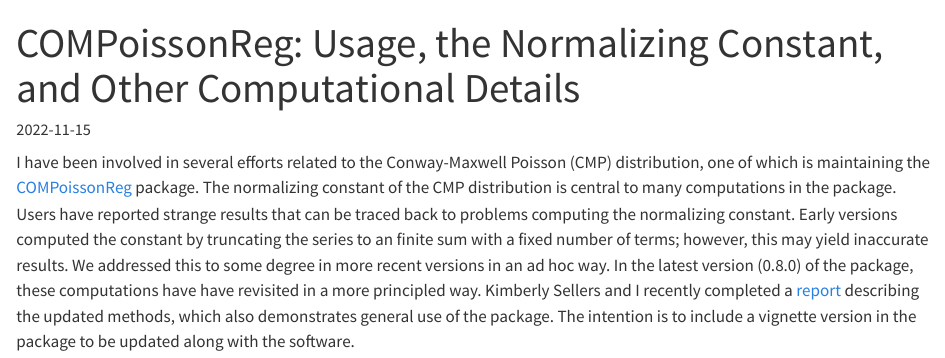
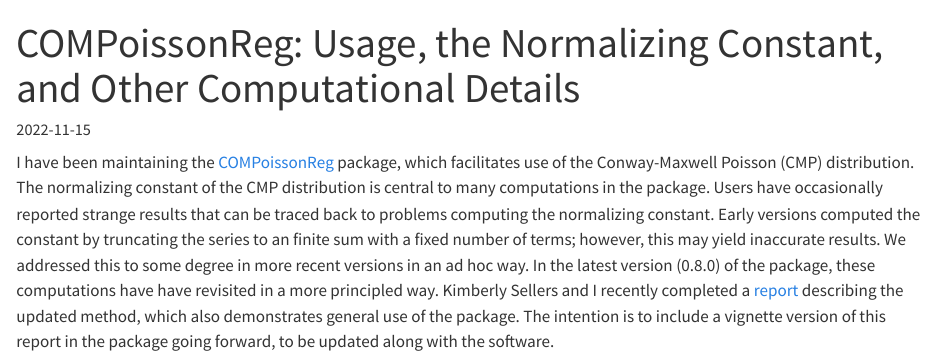
Before and after one commit to andrewraim/andrewraim.github.io, a Quarto document (posts/2022-11-15-compoissonreg.qmd): the page in a window 1100 px wide, from its top. Rendered offline with R 4.5, knitr and Pandoc in place of Quarto, with nearby package versions.

Commit message:
Update text

```diff
--- a/posts/2022-11-15-compoissonreg.qmd
+++ b/posts/2022-11-15-compoissonreg.qmd
@@ -6,18 +6,18 @@
   - programming
 ---
 
-I have been involved in several efforts related to the Conway-Maxwell Poisson
-(CMP) distribution, one of which is maintaining the
-[COMPoissonReg](https://CRAN.R-project.org/package=COMPoissonReg) package. The
+I have been maintaining the
+[COMPoissonReg](https://CRAN.R-project.org/package=COMPoissonReg) package,
+which facilitates use of the Conway-Maxwell Poisson (CMP) distribution. The
 normalizing constant of the CMP distribution is central to many computations in
-the package. Users have reported strange results that can be traced back to
-problems computing the normalizing constant. Early versions computed the
-constant by truncating the series to an finite sum with a fixed number of
-terms; however, this may yield inaccurate results. We addressed this to some
-degree in more recent versions in an ad hoc way. In the latest version (0.8.0)
-of the package, these computations have have revisited in a more principled
-way. Kimberly Sellers and I recently completed a
+the package. Users have occasionally reported strange results that can be
+traced back to problems computing the normalizing constant. Early versions
+computed the constant by truncating the series to an finite sum with a fixed
+number of terms; however, this may yield inaccurate results. We addressed this
+to some degree in more recent versions in an ad hoc way. In the latest version
+(0.8.0) of the package, these computations have have revisited in a more
+principled way. Kimberly Sellers and I recently completed a
 [report](https://www.census.gov/library/working-papers/2022/adrm/RRC2022-01.html)
-describing the updated methods, which also demonstrates general use of the
-package. The intention is to include a vignette version in the package to be
-updated along with the software.
+describing the updated method, which also demonstrates general use of the
+package. The intention is to include a vignette version of this report in the
+package going forward, to be updated along with the software.
```
